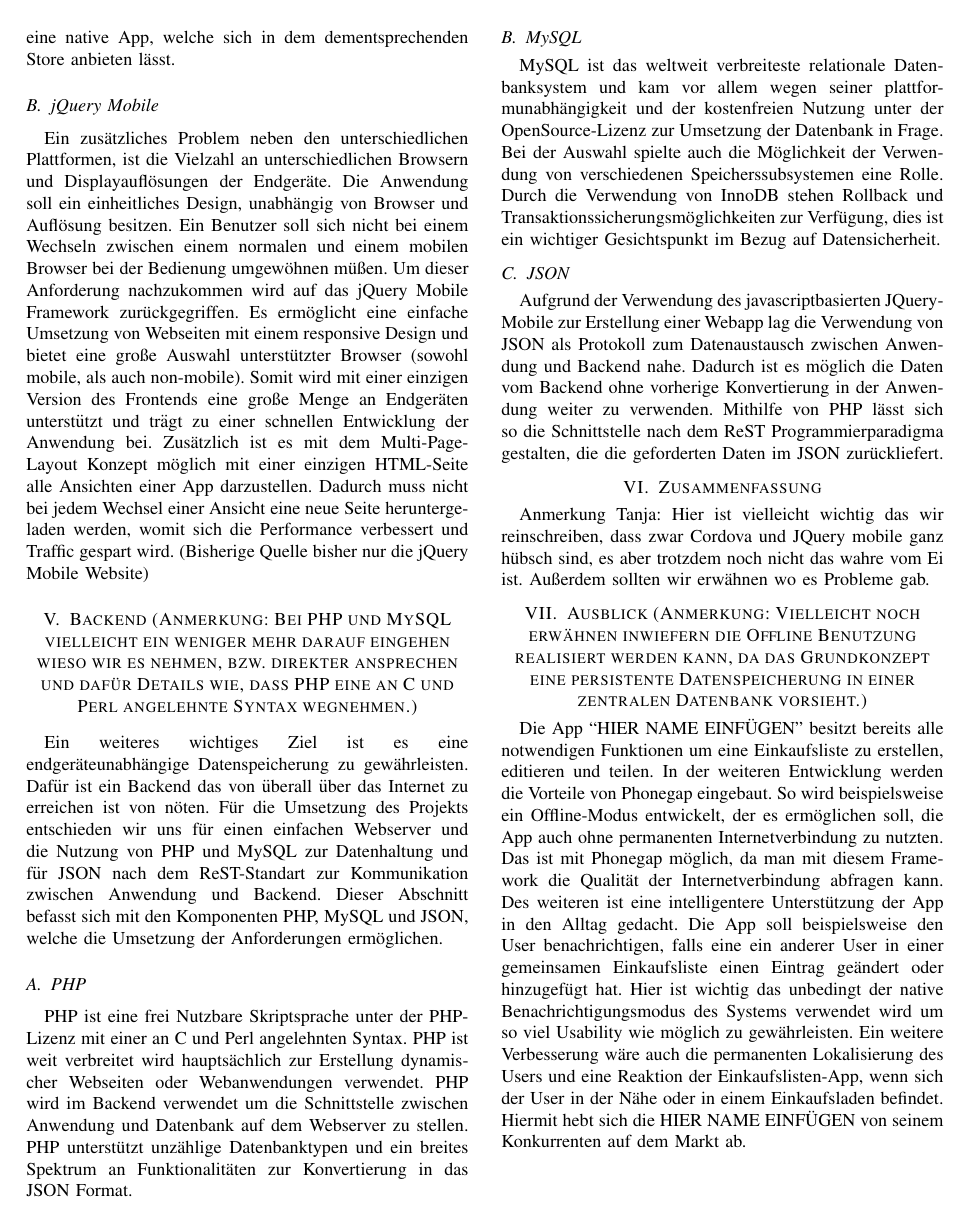
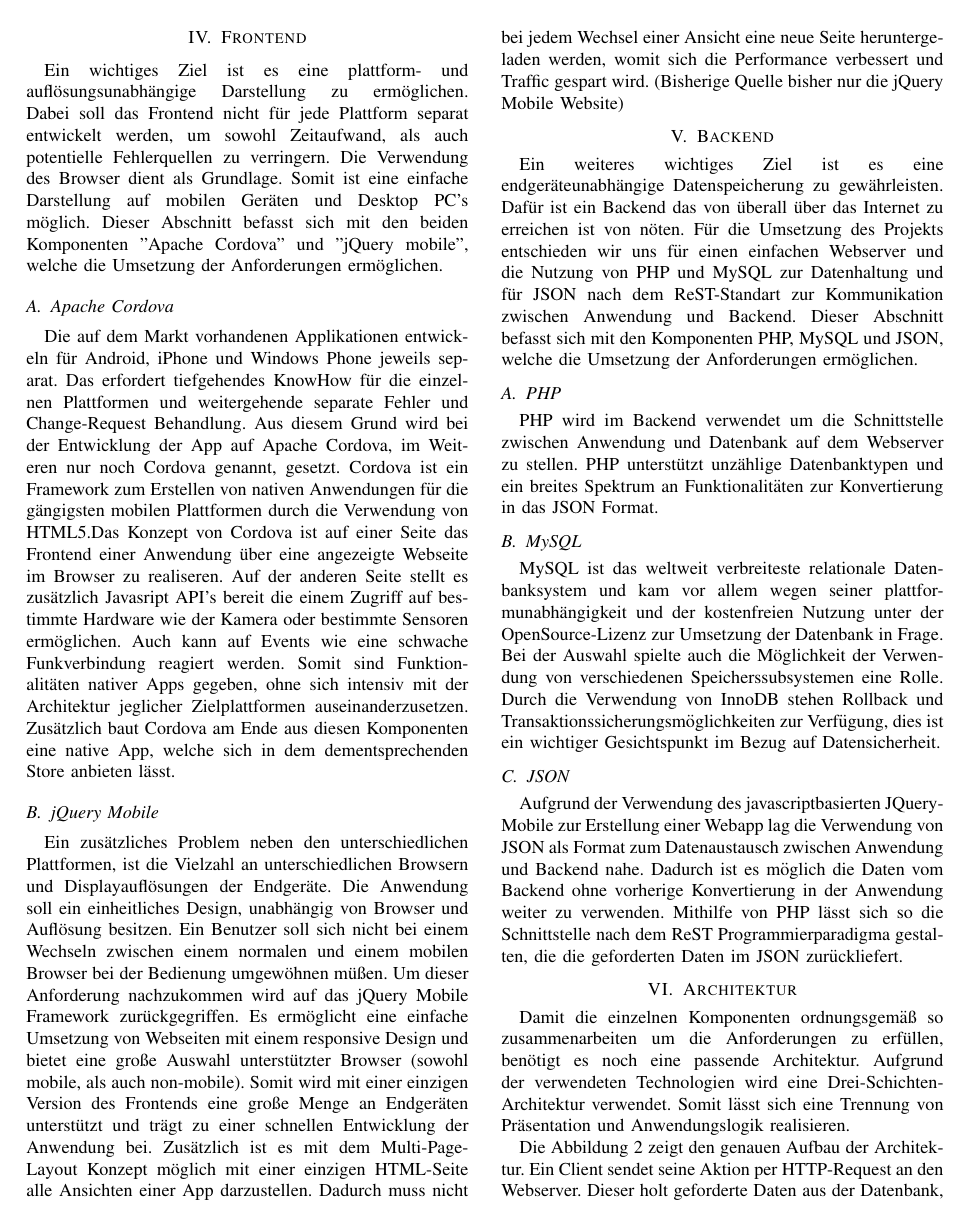
Before and after one commit to Mal2012/einkaufszettel_app, a LaTeX paper (Paper/bare_conf.tex): page 2 of 2 before the commit and page 2 of 3 after it. Compiled offline with pdfLaTeX.

Commit message:
EInbau Einleitung und Architektur mit Grafiken

```diff
--- a/Paper/bare_conf.tex
+++ b/Paper/bare_conf.tex
@@ -512,14 +515,17 @@ Die auf dem Markt vorhandenen Applikationen entwickeln f\"ur Android, iPhone und
 \subsection{jQuery Mobile}
 Ein zus\"atzliches Problem neben den unterschiedlichen Plattformen, ist die Vielzahl an unterschiedlichen Browsern und Displayaufl\"osungen der Endger\"ate. Die Anwendung soll ein einheitliches Design, unabh\"angig von Browser und Aufl\"osung besitzen. Ein Benutzer soll sich nicht bei einem Wechseln zwischen einem normalen und einem mobilen Browser bei der Bedienung umgew\"ohnen m\"u{\ss}en. Um dieser Anforderung nachzukommen wird auf das jQuery Mobile Framework zur\"uckgegriffen. Es erm\"oglicht eine einfache Umsetzung von Webseiten mit einem responsive Design und bietet eine gro{\ss}e Auswahl unterst\"utzter Browser (sowohl mobile, als auch non-mobile). Somit wird mit einer einzigen Version des Frontends eine gro{\ss}e Menge an Endger\"aten unterst\"utzt und tr\"agt zu einer schnellen Entwicklung der Anwendung bei. Zus\"atzlich ist es mit dem Multi-Page-Layout Konzept m\"oglich mit einer einzigen HTML-Seite alle Ansichten einer App darzustellen. Dadurch muss nicht bei jedem Wechsel einer Ansicht eine neue Seite heruntergeladen werden, womit sich die Performance verbessert und Traffic gespart wird. (Bisherige Quelle bisher nur die jQuery Mobile Website)
 
-\section{Backend (Anmerkung: Bei PHP und MySQL vielleicht ein weniger mehr darauf eingehen wieso wir es nehmen, bzw. direkter ansprechen und daf\"ur Details wie, dass PHP eine an C und Perl angelehnte Syntax wegnehmen.)}
+\section{Backend}
 Ein weiteres wichtiges Ziel ist es eine endger\"ateunabh\"angige Datenspeicherung zu gew\"ahrleisten. Daf\"ur ist ein Backend das von \"uberall \"uber das Internet zu erreichen ist von n\"oten. F\"ur die Umsetzung des Projekts entschieden wir uns f\"ur einen einfachen Webserver und die Nutzung von PHP und MySQL zur Datenhaltung und f\"ur JSON nach dem ReST-Standart zur Kommunikation zwischen Anwendung und Backend.  Dieser Abschnitt befasst sich mit den Komponenten PHP, MySQL und JSON, welche die Umsetzung der Anforderungen erm\"oglichen.
 
 \subsection{PHP}
-PHP ist eine frei Nutzbare Skriptsprache unter der PHP-Lizenz mit einer an C und Perl angelehnten Syntax. PHP ist weit verbreitet wird haupts\"achlich zur Erstellung dynamischer Webseiten oder Webanwendungen verwendet. PHP wird im Backend verwendet um die Schnittstelle zwischen Anwendung und Datenbank auf dem Webserver zu stellen. PHP unterst\"utzt unz\"ahlige Datenbanktypen und ein breites Spektrum an Funktionalit\"aten zur Konvertierung in das JSON Format.
+PHP wird im Backend verwendet um die Schnittstelle zwischen Anwendung und Datenbank auf dem Webserver zu stellen. PHP unterst\"utzt unz\"ahlige Datenbanktypen und ein breites Spektrum an Funktionalit\"aten zur Konvertierung in das JSON Format.
 
 \subsection{MySQL}
 MySQL ist das weltweit verbreiteste relationale Datenbanksystem und kam vor allem wegen seiner plattformunabh\"angigkeit und der kostenfreien Nutzung unter der OpenSource-Lizenz zur Umsetzung der Datenbank in Frage. Bei der Auswahl spielte auch die M\"oglichkeit der Verwendung von verschiedenen Speicherssubsystemen eine Rolle. Durch die Verwendung von InnoDB stehen Rollback und Transaktionssicherungsm\"oglichkeiten zur Verf\"ugung, dies ist ein wichtiger Gesichtspunkt im Bezug auf Datensicherheit.
 
 \subsection{JSON}
-Aufgrund der Verwendung des javascriptbasierten JQuery-Mobile zur Erstellung einer Webapp lag die Verwendung von JSON als Protokoll zum Datenaustausch zwischen Anwendung und Backend nahe. Dadurch ist es m\"oglich die Daten vom Backend ohne vorherige Konvertierung in der Anwendung weiter zu verwenden. Mithilfe von PHP l\"asst sich so die Schnittstelle nach dem ReST Programmierparadigma gestalten, die die geforderten Daten im JSON zur\"uckliefert.
+Aufgrund der Verwendung des javascriptbasierten JQuery-Mobile zur Erstellung einer Webapp lag die Verwendung von JSON als Format zum Datenaustausch zwischen Anwendung und Backend nahe. Dadurch ist es m\"oglich die Daten vom Backend ohne vorherige Konvertierung in der Anwendung weiter zu verwenden. Mithilfe von PHP l\"asst sich so die Schnittstelle nach dem ReST Programmierparadigma gestalten, die die geforderten Daten im JSON zur\"uckliefert.
+
+\section{Architektur}
+{Damit die einzelnen Komponenten ordnungsgem\"a{\ss} so zusammenarbeiten um die Anforderungen zu erf\"ullen, ben\"otigt es noch eine passende Architektur. Aufgrund der verwendeten Technologien wird eine Drei-Schichten-Architektur verwendet. Somit l\"asst sich eine Trennung von Pr\"asentation und Anwendungslogik realisieren.
@@ -525,0 +536,4 @@ Aufgrund der Verwendung des javascriptbasierten JQuery-Mobile zur Erstellung ein
+	\label{fig:Architektur}
+\end{figure*}
+
+Die Abbildung~\ref{fig:Architektur} zeigt den genauen Aufbau der Architektur. Ein Client sendet seine Aktion per HTTP-Request an den Webserver. Dieser holt geforderte Daten aus der Datenbank, oder \"andert diese. Die von der Datenbank erhaltenen Daten werden in das JSON Format konvertiert. Danach werden sie als Inhalt des HTTP-Response an den Client gesendet. Der genauere Ablauf ist im folgenden Sequenzdiagramm ersichtlich.
@@ -526,9 +544,11 @@ Aufgrund der Verwendung des javascriptbasierten JQuery-Mobile zur Erstellung ein
+	\label{fig:Sequenzdiagramm}
+\end{figure}
 
 \section{Zusammenfassung}
 Anmerkung Tanja: Hier ist vielleicht wichtig das wir reinschreiben, dass zwar Cordova und JQuery mobile ganz h\"ubsch sind, es aber trotzdem noch nicht das wahre vom Ei ist. Au{\ss}erdem sollten wir erw\"ahnen wo es Probleme gab.
 
 \section {Ausblick (Anmerkung: Vielleicht noch erw\"ahnen inwiefern die Offline Benutzung realisiert werden kann, da das Grundkonzept eine persistente Datenspeicherung in einer zentralen Datenbank vorsieht.)}
-Die App “HIER NAME EINFÜGEN” besitzt bereits alle notwendigen Funktionen um eine Einkaufsliste zu erstellen, editieren und teilen. In der weiteren Entwicklung werden die Vorteile von Phonegap eingebaut. So wird beispielsweise ein Offline-Modus entwickelt, der es erm\"oglichen soll, die App auch ohne permanenten Internetverbindung zu nutzten. Das ist mit Phonegap m\"oglich, da man mit diesem Framework die Qualit\"at der Internetverbindung abfragen kann. Des weiteren ist eine intelligentere Unterst\"utzung der App in den Alltag gedacht. Die App soll beispielsweise den User benachrichtigen, falls eine ein anderer User in einer gemeinsamen Einkaufsliste einen Eintrag ge\"andert oder hinzugef\"ugt hat. Hier ist wichtig das unbedingt der native Benachrichtigungsmodus des Systems verwendet wird um so viel Usability wie m\"oglich zu gew\"ahrleisten. Ein weitere Verbesserung w\"are auch die permanenten Lokalisierung des Users und eine Reaktion der Einkaufslisten-App, wenn sich der User in der N\"ahe oder in einem Einkaufsladen befindet. Hiermit hebt sich die HIER NAME EINFÜGEN von seinem Konkurrenten auf dem Markt ab.
+Die App “HIER NAME EINF\"UGEN” besitzt bereits alle notwendigen Funktionen um eine Einkaufsliste zu erstellen, editieren und teilen. In der weiteren Entwicklung werden die Vorteile von Phonegap eingebaut. So wird beispielsweise ein Offline-Modus entwickelt, der es erm\"oglichen soll, die App auch ohne permanenten Internetverbindung zu nutzten. Das ist mit Phonegap m\"oglich, da man mit diesem Framework die Qualit\"at der Internetverbindung abfragen kann. Des weiteren ist eine intelligentere Unterst\"utzung der App in den Alltag gedacht. Die App soll beispielsweise den User benachrichtigen, falls eine ein anderer User in einer gemeinsamen Einkaufsliste einen Eintrag ge\"andert oder hinzugef\"ugt hat. Hier ist wichtig das unbedingt der native Benachrichtigungsmodus des Systems verwendet wird um so viel Usability wie m\"oglich zu gew\"ahrleisten. Ein weitere Verbesserung w\"are auch die permanenten Lokalisierung des Users und eine Reaktion der Einkaufslisten-App, wenn sich der User in der N\"ahe oder in einem Einkaufsladen befindet. Hiermit hebt sich die HIER NAME EINF\"UGEN von seinem Konkurrenten auf dem Markt ab.
 
 %\section{Type style and Fonts}
 %Wherever Times is specified, Times Roman or Times New Roman may be used. If neither is available on your system, please use the font closest in appearance to Times. Avoid using bit-mapped fonts if possible. True-Type 1 or Open Type fonts are preferred. Please embed symbol fonts, as well, for math, etc.
```
Also changed, not shown: Paper/Bilder_Zeichnungen/Architektur.png (added), Paper/Bilder_Zeichnungen/Sequenzdiagramm.PNG (added), Paper/bare_conf.pdf, Paper/bare_conf.tex (19 more changed lines), 2 other files.
